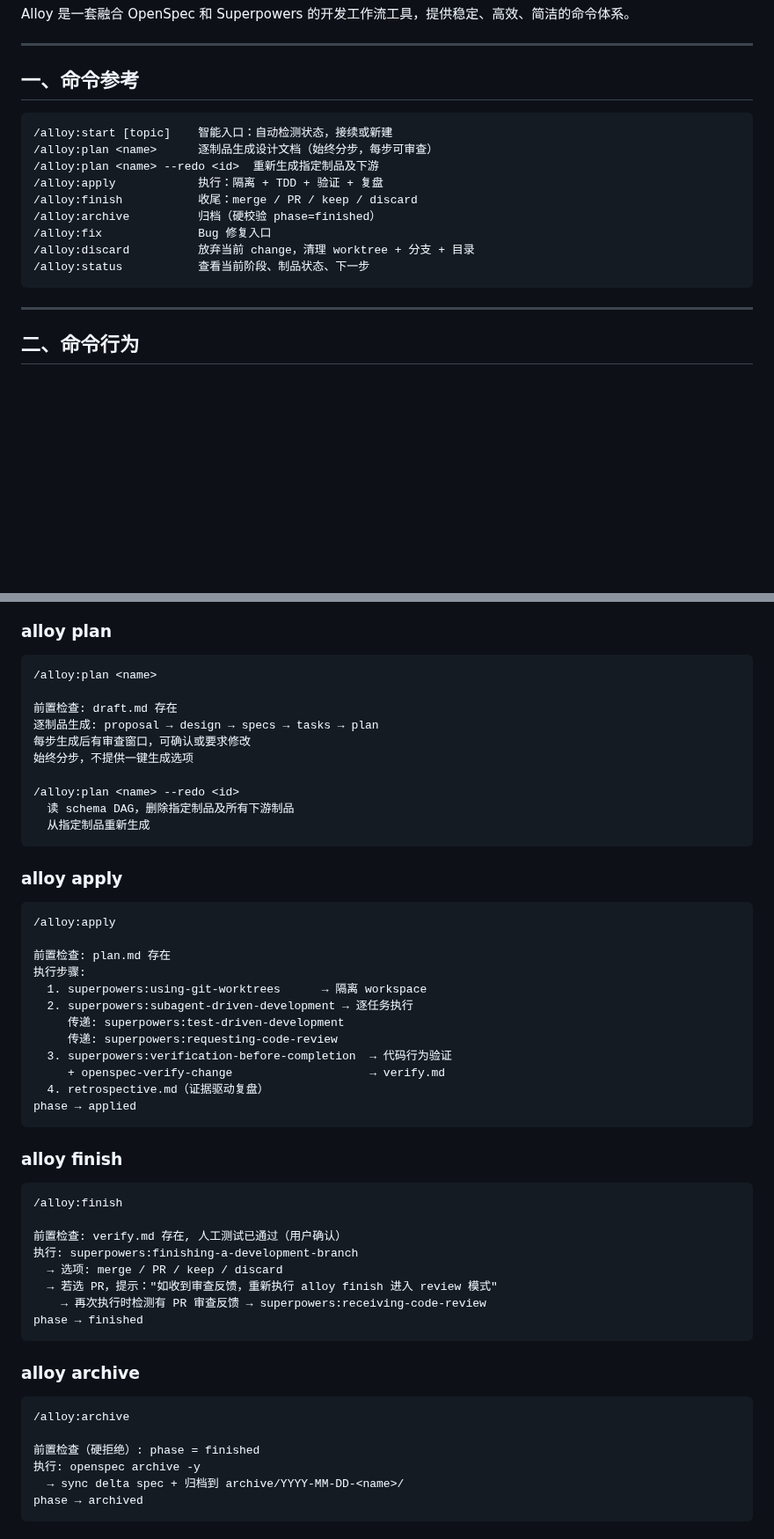
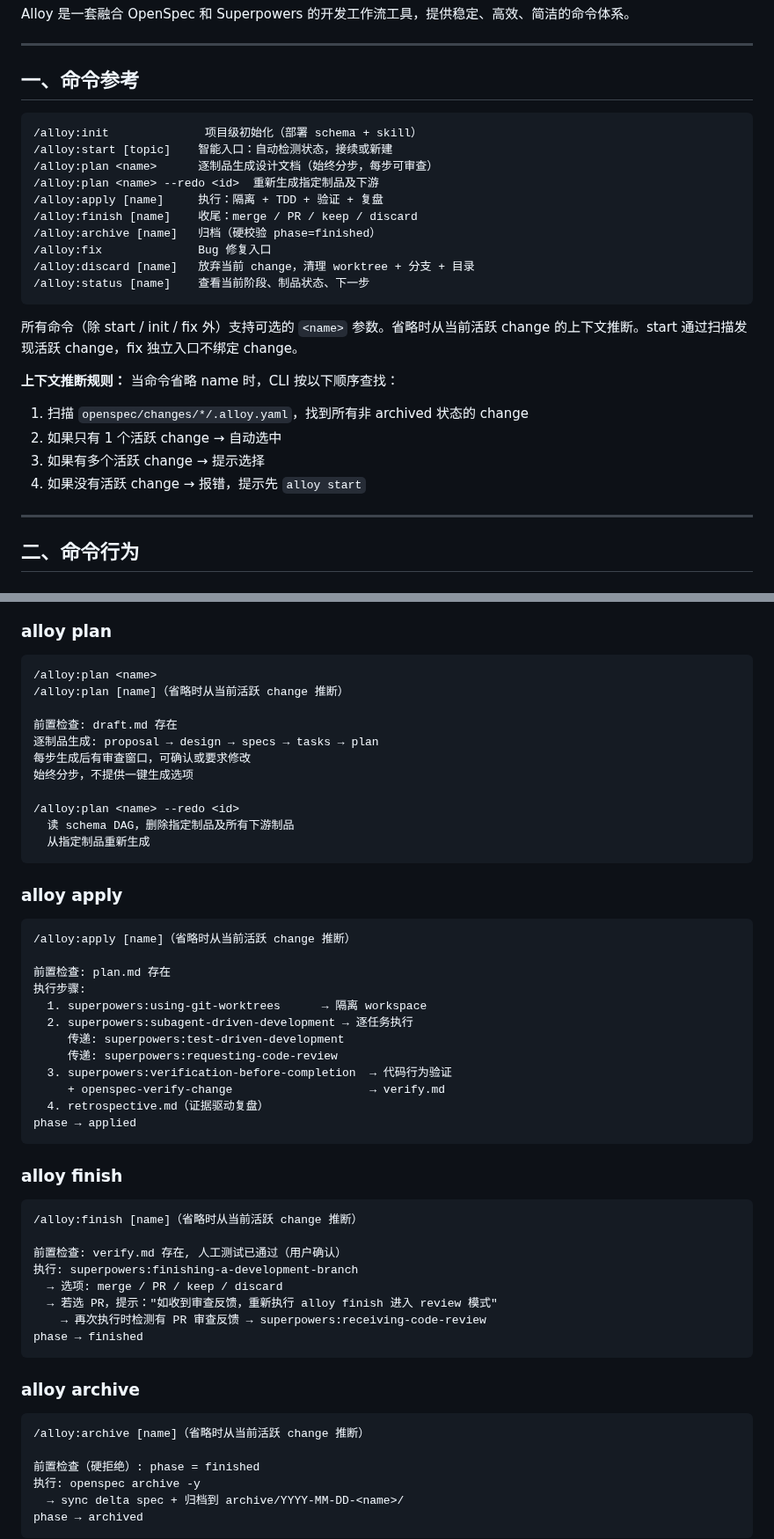
Before and after one commit to Rushing0711/alloy, a Markdown page: alloy-design.md, 2 parts joined by grey strips. Shown at 88% size. Drawn GitHub-style; blank space fills up the shorter version.

Commit message:
补充 alloy init 命令 + 所有命令支持可选 change-name 参数和上下文推断
Co-Authored-By: Claude Opus 4.7 <noreply@anthropic.com>

````diff
--- a/alloy-design.md
+++ b/alloy-design.md
@@ -7,16 +7,25 @@ Alloy 是一套融合 OpenSpec 和 Superpowers 的开发工作流工具，提供
 ## 一、命令参考
 
 ```
+/alloy:init              项目级初始化（部署 schema + skill）
 /alloy:start [topic]    智能入口：自动检测状态，接续或新建
 /alloy:plan <name>      逐制品生成设计文档（始终分步，每步可审查）
 /alloy:plan <name> --redo <id>  重新生成指定制品及下游
-/alloy:apply            执行：隔离 + TDD + 验证 + 复盘
-/alloy:finish           收尾：merge / PR / keep / discard
-/alloy:archive          归档（硬校验 phase=finished）
+/alloy:apply [name]     执行：隔离 + TDD + 验证 + 复盘
+/alloy:finish [name]    收尾：merge / PR / keep / discard
+/alloy:archive [name]   归档（硬校验 phase=finished）
 /alloy:fix              Bug 修复入口
-/alloy:discard          放弃当前 change，清理 worktree + 分支 + 目录
-/alloy:status           查看当前阶段、制品状态、下一步
+/alloy:discard [name]   放弃当前 change，清理 worktree + 分支 + 目录
+/alloy:status [name]    查看当前阶段、制品状态、下一步
 ```
+
+所有命令（除 start / init / fix 外）支持可选的 `<name>` 参数。省略时从当前活跃 change 的上下文推断。start 通过扫描发现活跃 change，fix 独立入口不绑定 change。
+
+**上下文推断规则：** 当命令省略 name 时，CLI 按以下顺序查找：
+1. 扫描 `openspec/changes/*/.alloy.yaml`，找到所有非 archived 状态的 change
+2. 如果只有 1 个活跃 change → 自动选中
+3. 如果有多个活跃 change → 提示选择
+4. 如果没有活跃 change → 报错，提示先 `alloy start`
 
 ---
 
@@ -48,6 +57,7 @@ Alloy 是一套融合 OpenSpec 和 Superpowers 的开发工作流工具，提供
 
 ```
 /alloy:plan <name>
+/alloy:plan [name]（省略时从当前活跃 change 推断）
 
 前置检查: draft.md 存在
 逐制品生成: proposal → design → specs → tasks → plan
@@ -62,7 +72,7 @@ Alloy 是一套融合 OpenSpec 和 Superpowers 的开发工作流工具，提供
 ### alloy apply
 
 ```
-/alloy:apply
+/alloy:apply [name]（省略时从当前活跃 change 推断）
 
 前置检查: plan.md 存在
 执行步骤:
@@ -79,7 +89,7 @@ phase → applied
 ### alloy finish
 
 ```
-/alloy:finish
+/alloy:finish [name]（省略时从当前活跃 change 推断）
 
 前置检查: verify.md 存在, 人工测试已通过（用户确认）
 执行: superpowers:finishing-a-development-branch
@@ -92,7 +102,7 @@ phase → finished
 ### alloy archive
 
 ```
-/alloy:archive
+/alloy:archive [name]（省略时从当前活跃 change 推断）
 
 前置检查（硬拒绝）: phase = finished
 执行: openspec archive -y
````
Also changed, not shown: other parts of alloy-design.md (+3 -3 lines).
